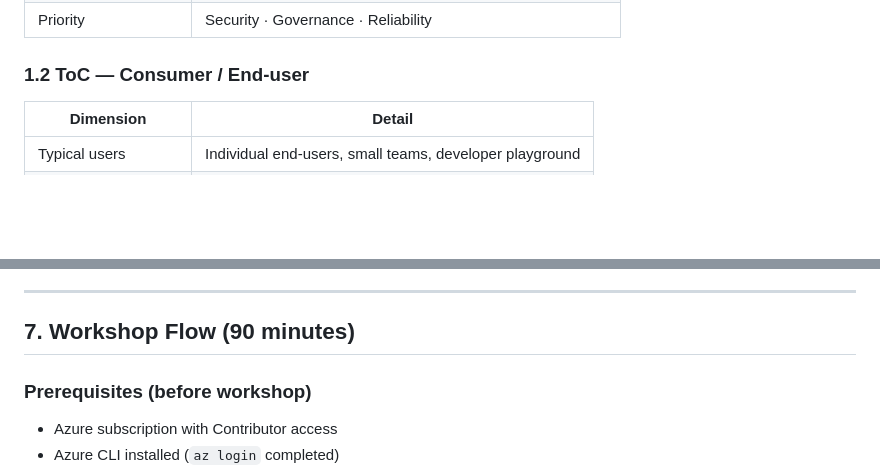
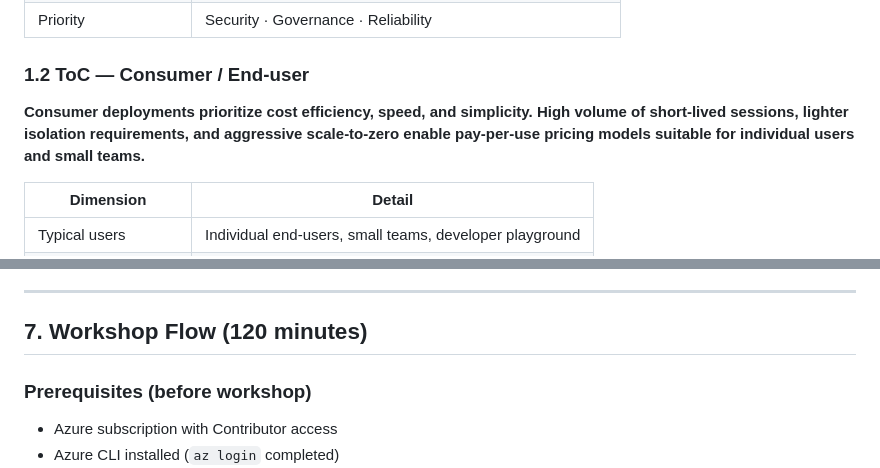
Before and after one commit to oxcp/ainotes, a Markdown page: agenthost/agenthost.md, 2 parts joined by grey strips. Rendered like a GitHub page; blank space fills up the shorter version.

```diff
--- a/agenthost/agenthost.md
+++ b/agenthost/agenthost.md
@@ -25,6 +27,8 @@
 | Priority | Security · Governance · Reliability |
 
 ### 1.2 ToC — Consumer / End-user
+
+**Consumer deployments prioritize cost efficiency, speed, and simplicity. High volume of short-lived sessions, lighter isolation requirements, and aggressive scale-to-zero enable pay-per-use pricing models suitable for individual users and small teams.**
 
 | Dimension | Detail |
 |---|---|
@@ -308,7 +312,7 @@ flowchart TD
 
 ---
 
-## 7. Workshop Flow (90 minutes)
+## 7. Workshop Flow (120 minutes)
 
 ### Prerequisites (before workshop)
 
```
Also changed, not shown: other parts of agenthost/agenthost.md (+16 -14 lines).
